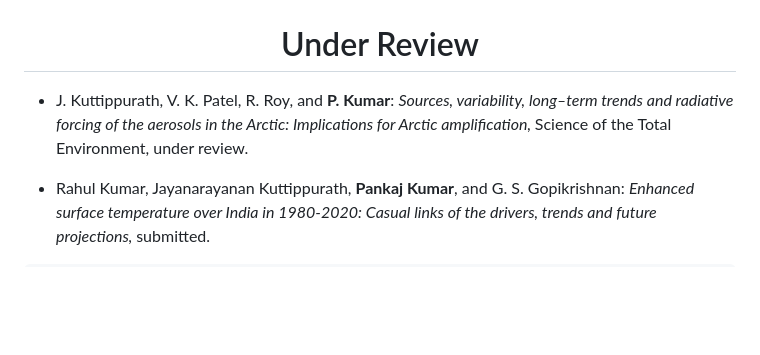
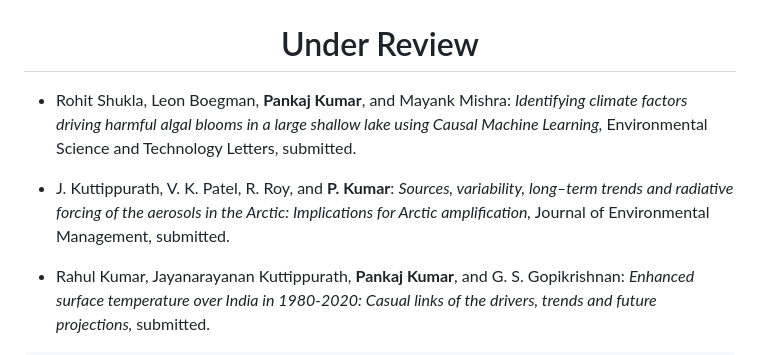
Before and after one commit to pankajkarman/pankajkarman.github.io, a Markdown page: pages/paper.md, the part around the change. GitHub-like rendering; blank space fills up the shorter version.

```diff
--- a/pages/paper.md
+++ b/pages/paper.md
@@ -60,7 +60,11 @@
 <ul>
 
 <li>
-<p>J. Kuttippurath, V. K. Patel, R. Roy, and <strong>P. Kumar</strong>: <em>Sources, variability, long–term trends and radiative forcing of the aerosols in the Arctic: Implications for Arctic amplification, </em> Science of the Total Environment, under review.</p>
+<p>Rohit Shukla, Leon Boegman, <strong>Pankaj Kumar</strong>, and Mayank Mishra: <em>Identifying climate factors driving harmful algal blooms in a large shallow lake using Causal Machine Learning, </em> Environmental Science and Technology Letters, submitted.</p>
+</li>
+
+<li>
+<p>J. Kuttippurath, V. K. Patel, R. Roy, and <strong>P. Kumar</strong>: <em>Sources, variability, long–term trends and radiative forcing of the aerosols in the Arctic: Implications for Arctic amplification, </em> Journal of Environmental Management, submitted.</p>
 </li>
 
 <li>
```
Also changed, not shown: pages/research.md (+30 -1 lines).
